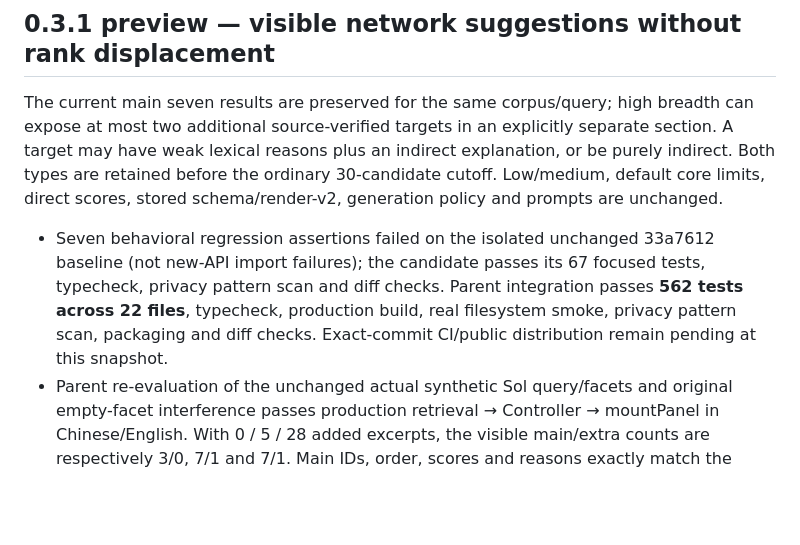
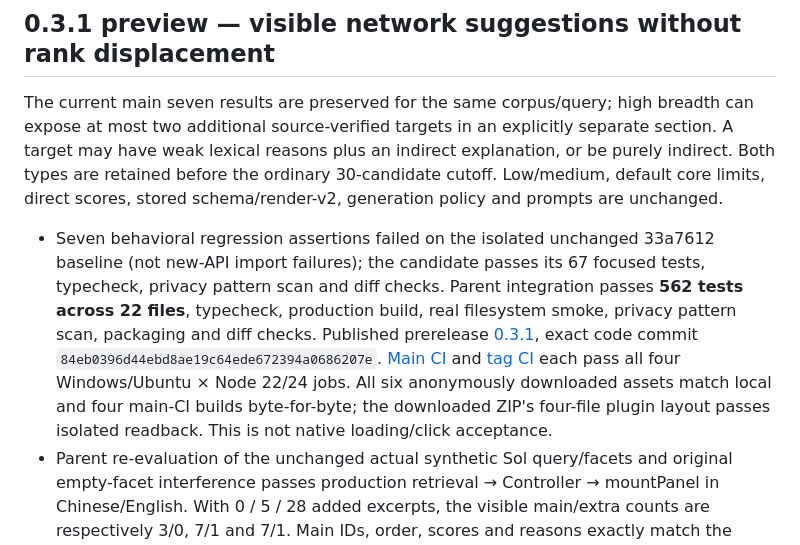
Before and after one commit to Yueyue673/obsidian-third-brain, a Markdown page: docs/VERIFICATION.md, the part around the change. Drawn GitHub-style; blank space fills up the shorter version.

Commit message:
docs: record verified 0.3.1 public distribution

```diff
--- a/docs/VERIFICATION.md
+++ b/docs/VERIFICATION.md
@@ -4,7 +4,7 @@
 
 The current main seven results are preserved for the same corpus/query; high breadth can expose at most two additional source-verified targets in an explicitly separate section. A target may have weak lexical reasons plus an indirect explanation, or be purely indirect. Both types are retained before the ordinary 30-candidate cutoff. Low/medium, default core limits, direct scores, stored schema/render-v2, generation policy and prompts are unchanged.
 
-- Seven behavioral regression assertions failed on the isolated unchanged 33a7612 baseline (not new-API import failures); the candidate passes its 67 focused tests, typecheck, privacy pattern scan and diff checks. Parent integration passes **562 tests across 22 files**, typecheck, production build, real filesystem smoke, privacy pattern scan, packaging and diff checks. Exact-commit CI/public distribution remain pending at this snapshot.
+- Seven behavioral regression assertions failed on the isolated unchanged 33a7612 baseline (not new-API import failures); the candidate passes its 67 focused tests, typecheck, privacy pattern scan and diff checks. Parent integration passes **562 tests across 22 files**, typecheck, production build, real filesystem smoke, privacy pattern scan, packaging and diff checks. Published prerelease [0.3.1](https://github.com/Yueyue673/obsidian-third-brain/releases/tag/0.3.1), exact code commit `84eb0396d44ebd8ae19c64ede672394a0686207e`. [Main CI](https://github.com/Yueyue673/obsidian-third-brain/actions/runs/37408863468) and [tag CI](https://github.com/Yueyue673/obsidian-third-brain/actions/runs/37409440340) each pass all four Windows/Ubuntu × Node 22/24 jobs. All six anonymously downloaded assets match local and four main-CI builds byte-for-byte; the downloaded ZIP's four-file plugin layout passes isolated readback. This is not native loading/click acceptance.
 - Parent re-evaluation of the unchanged actual synthetic Sol query/facets and original empty-facet interference passes production retrieval → Controller → mountPanel in Chinese/English. With 0 / 5 / 28 added excerpts, the visible main/extra counts are respectively 3/0, 7/1 and 7/1. Main IDs, order, scores and reasons exactly match the same enlarged-corpus isolated baseline. This does not require scores to equal the pre-enlargement corpus, because corpus IDF can change.
 - All endpoint quotations/hash/IDs/positions are exact; 33 cache, original and interference-file hashes plus the query/facets hash remain unchanged. Twenty-four original-source callbacks go through verifyOpen; fresh model requests and HTTP attempts are zero. The original controlled Open fragment action is retained and checked for both result sections in the real renderer tests.
 - Stale or excluded anchors cannot leave content-only cards in the extra section; stale targets disappear. Complete endpoint membership/revision/identity/privacy/exclusion/quotation checks run before display and either original-source button, with bounded transient WeakMap proof bindings. Cancellation rejects late suggestions; no new control, telemetry, persistent schema or model request is introduced.
```
